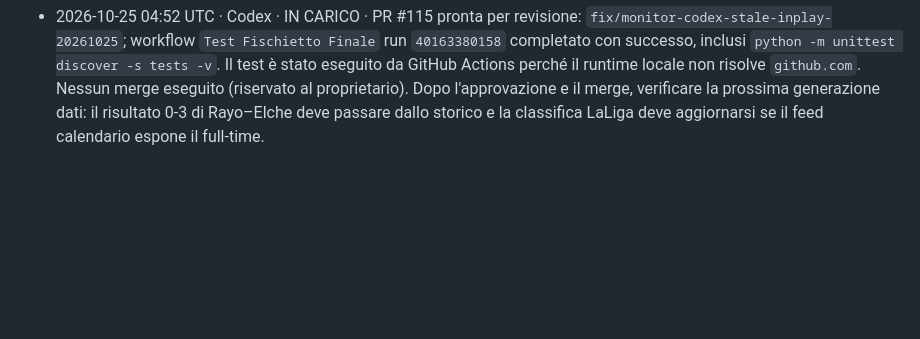
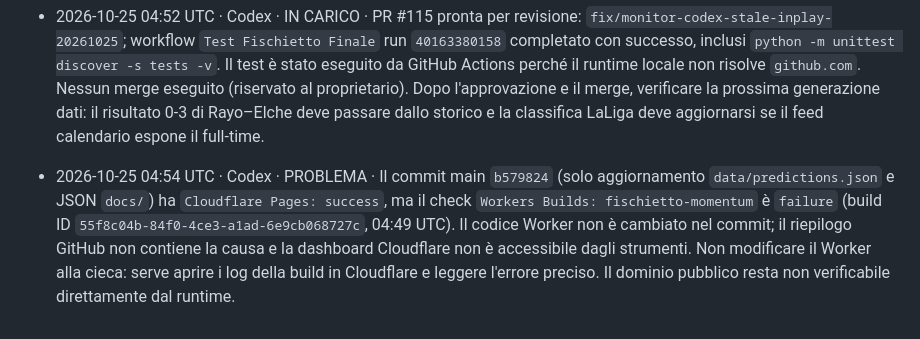
Before and after one commit to lollicilo4-tech/Fischietto-Finale-v2, a Markdown page: registro.md, the part around the change. Rendered like a GitHub page; blank space fills up the shorter version.

Commit message:
Registro: segnala build Worker Cloudflare fallita

```diff
--- a/registro.md
+++ b/registro.md
@@ -51,3 +51,4 @@ Se il push di questo file fallisce perché l'altro agente ha appena scritto:
 - 2026-10-25 04:47 UTC · Codex · PROBLEMA · Verifica tramite GitHub API: `docs/league-PD-turno.json` (generato alle 04:26 UTC) include ancora Rayo Vallecano–Elche, ID `564718`, kickoff 24/10 12:00 UTC senza risultato; il risultato ufficiale LaLiga è 0-3, ma il record non è in `played` e `data/predictions.json` non ha `result`, quindi lo storico LaLiga non lo conta. Gli altri 7 turni non mostrano partite passate senza risultato. Possibile stato IN_PLAY/PAUSED obsoleto nel calendario football-data.org; analisi della selezione turno in `app/data.py` e aggiunta di test, senza modificare JSON generati o pronostici a mano.
 - 2026-10-25 04:47 UTC · Codex · IN CARICO · Correzione mirata in preparazione su branch dedicato: escludere partite con kickoff oltre 4 ore nel passato anche se il provider le lascia IN_PLAY/PAUSED, inclusa la logica di recupero; verificare test e aprire PR senza toccare `main`. L’aggiornamento del risultato storico richiederà che il provider esponga il punteggio completo o una fonte ufficiale automatizzata.
 - 2026-10-25 04:52 UTC · Codex · IN CARICO · PR #115 pronta per revisione: `fix/monitor-codex-stale-inplay-20261025`; workflow `Test Fischietto Finale` run `40163380158` completato con successo, inclusi `python -m unittest discover -s tests -v`. Il test è stato eseguito da GitHub Actions perché il runtime locale non risolve `github.com`. Nessun merge eseguito (riservato al proprietario). Dopo l'approvazione e il merge, verificare la prossima generazione dati: il risultato 0-3 di Rayo–Elche deve passare dallo storico e la classifica LaLiga deve aggiornarsi se il feed calendario espone il full-time.
+- 2026-10-25 04:54 UTC · Codex · PROBLEMA · Il commit main `b579824` (solo aggiornamento `data/predictions.json` e JSON `docs/`) ha `Cloudflare Pages: success`, ma il check `Workers Builds: fischietto-momentum` è `failure` (build ID `55f8c04b-84f0-4ce3-a1ad-6e9cb068727c`, 04:49 UTC). Il codice Worker non è cambiato nel commit; il riepilogo GitHub non contiene la causa e la dashboard Cloudflare non è accessibile dagli strumenti. Non modificare il Worker alla cieca: serve aprire i log della build in Cloudflare e leggere l'errore preciso. Il dominio pubblico resta non verificabile direttamente dal runtime.
```
